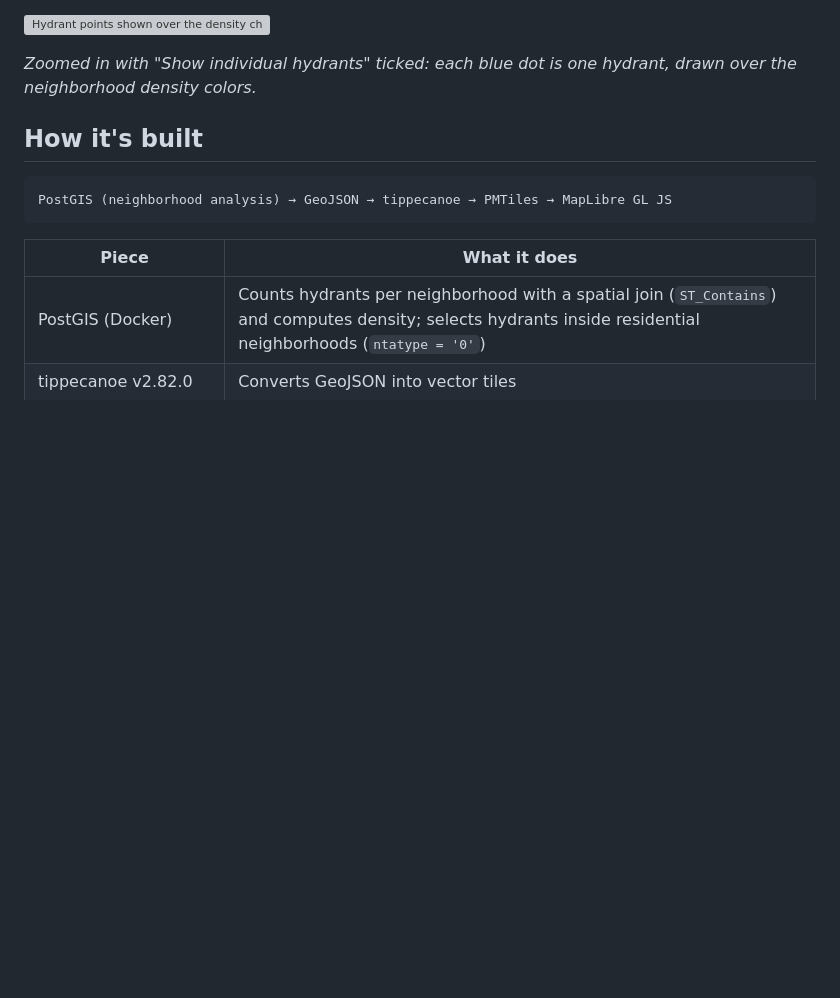
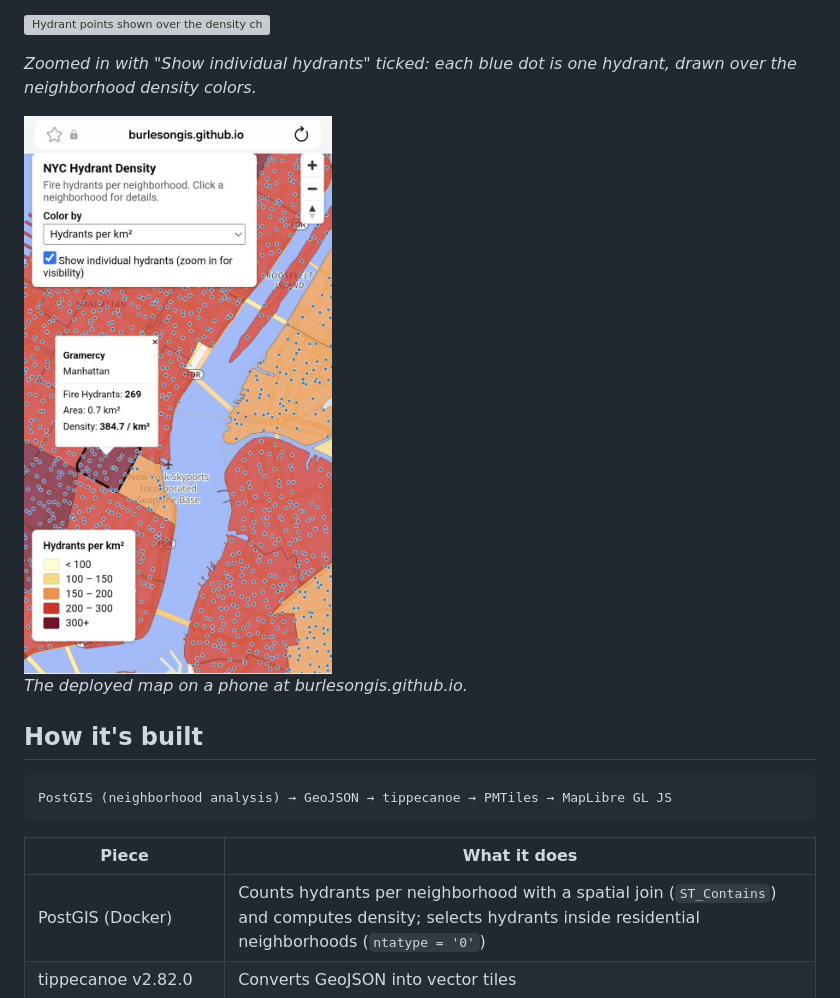
Before and after one commit to burlesongis/nyc-hydrant-map, a Markdown page: README.md, the part around the change. GitHub-like rendering; pictures changed too: images/live-map-mobile.jpg (added); blank space fills up the shorter version; grey boxes are pictures that could not be loaded.

Commit message:
Add mobile screenshot to README

```diff
--- a/README.md
+++ b/README.md
@@ -20,6 +20,10 @@ Staten Island has the most hydrants, but Manhattan has the *densest* coverage. R
 ![Hydrant points shown over the density choropleth in Manhattan, with the Gramercy popup open](images/nyc-hydrant-density-with-hydrants.jpeg)
 
 *Zoomed in with "Show individual hydrants" ticked: each blue dot is one hydrant, drawn over the neighborhood density colors.*
+
+<img src="images/live-map-mobile.jpg" alt="The live map on a phone, showing the Gramercy popup, metric dropdown, hydrant checkbox and legend" width="320">
+
+*The deployed map on a phone at burlesongis.github.io.*
 
 ## How it's built
 
```
